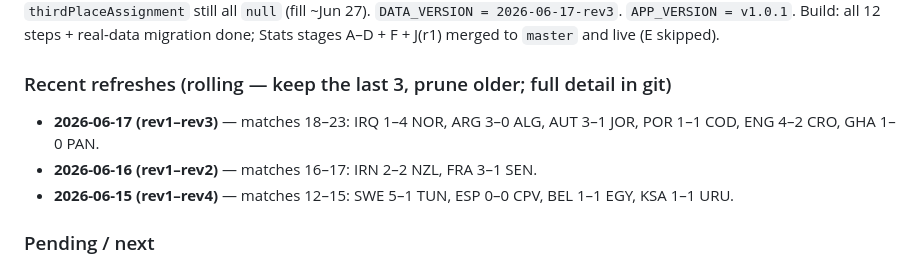
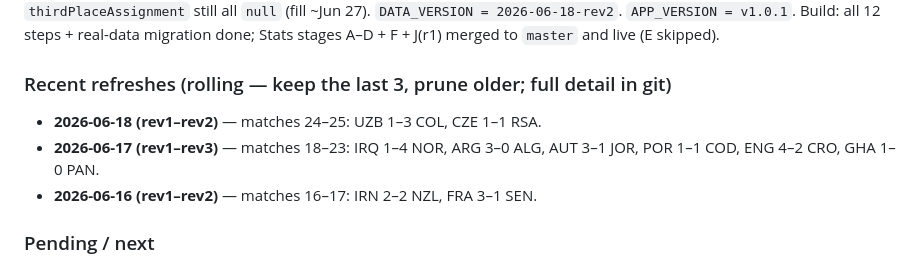
Before and after one commit to LucasKalil-Programador/world-2026-hub, a Markdown page: .agents/project-memory.md, the part around one of its changes. Rendered like a GitHub page.

```diff
--- a/.agents/project-memory.md
+++ b/.agents/project-memory.md
@@ -451,12 +451,12 @@ supersedes the old "768–1439 single-row header" note.
 finished; group stage in progress). `thirdPlaceAssignment` still all `null` (fill ~Jun 27).
-`DATA_VERSION = 2026-06-17-rev3`. `APP_VERSION = v1.0.1`. Build: all 12 steps + real-data migration
+`DATA_VERSION = 2026-06-18-rev2`. `APP_VERSION = v1.0.1`. Build: all 12 steps + real-data migration
 done; Stats stages A–D + F + J(r1) merged to `master` and live (E skipped).
 
 ### Recent refreshes (rolling — keep the last 3, prune older; full detail in git)
+- **2026-06-18 (rev1–rev2)** — matches 24–25: UZB 1–3 COL, CZE 1–1 RSA.
 - **2026-06-17 (rev1–rev3)** — matches 18–23: IRQ 1–4 NOR, ARG 3–0 ALG, AUT 3–1 JOR, POR 1–1 COD,
   ENG 4–2 CRO, GHA 1–0 PAN.
 - **2026-06-16 (rev1–rev2)** — matches 16–17: IRN 2–2 NZL, FRA 3–1 SEN.
-- **2026-06-15 (rev1–rev4)** — matches 12–15: SWE 5–1 TUN, ESP 0–0 CPV, BEL 1–1 EGY, KSA 1–1 URU.
 
 ### Pending / next
 - **`thirdPlaceAssignment` fill** once the group stage ends (~Jun 27) — slot→group table above.
```
Also changed, not shown: other parts of .agents/project-memory.md (+1 -1 lines), .agents/TODO.md (+1 -1 lines).
